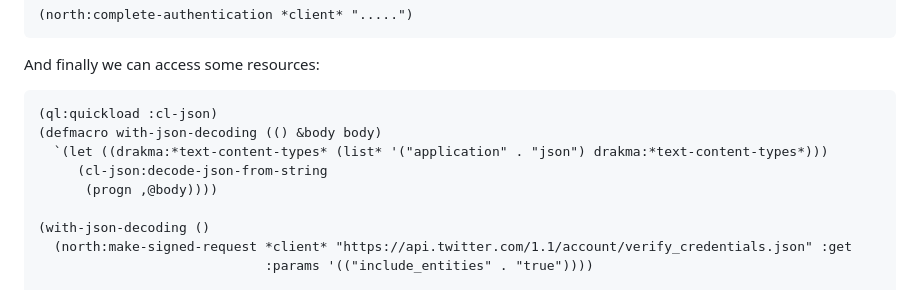
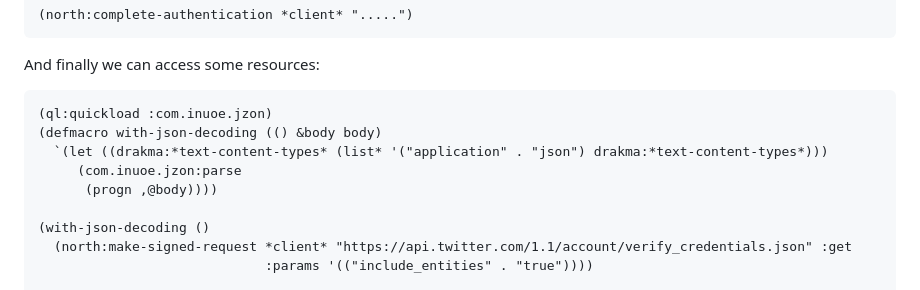
Before and after one commit to Shinmera/north, a Markdown page: README.md, the part around the change. Rendered like a GitHub page.

Commit message:
Don't recommend cl-json

```diff
--- a/README.md
+++ b/README.md
@@ -23,10 +23,10 @@ Visit the returned URL and enter the verification code:
 
 And finally we can access some resources:
 
-    (ql:quickload :cl-json)
+    (ql:quickload :com.inuoe.jzon)
     (defmacro with-json-decoding (() &body body)
       `(let ((drakma:*text-content-types* (list* '("application" . "json") drakma:*text-content-types*)))
-         (cl-json:decode-json-from-string
+         (com.inuoe.jzon:parse
           (progn ,@body))))
 
     (with-json-decoding ()
```
